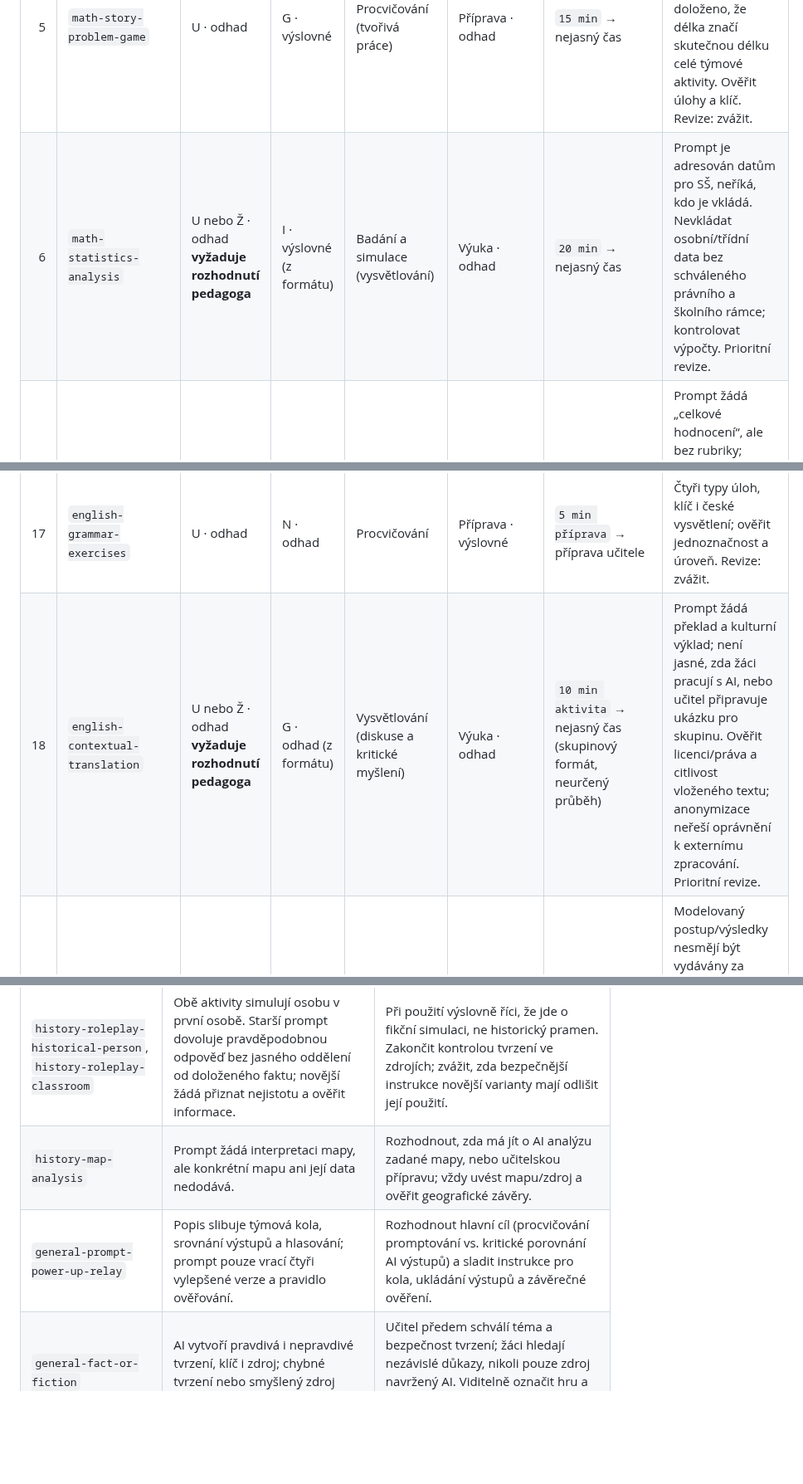
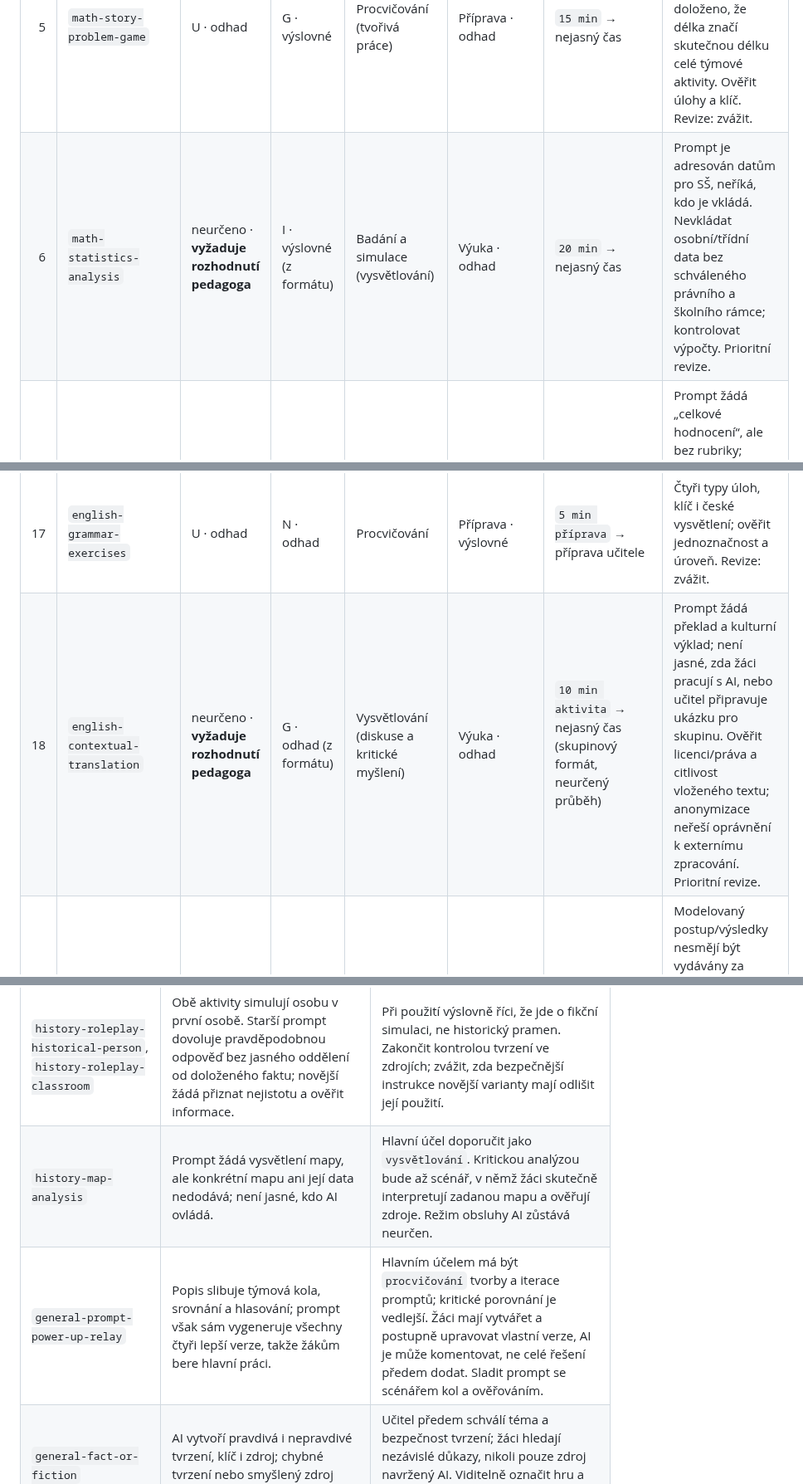
Before and after one commit to mulleroj/ai_ve_vyuce, a Markdown page: docs/pedagogicky-audit-aktivit-6b.md, 3 parts joined by grey strips. Shown at 83% size. Rendered like a GitHub page; blank space fills up the shorter version.

```diff
--- a/docs/pedagogicky-audit-aktivit-6b.md
+++ b/docs/pedagogicky-audit-aktivit-6b.md
@@ -50,6 +50,6 @@ Kódy v buňkách: `U` učitel, `Ž` žák, `oba` učitel i žáci; `I` samostat
 | 4 | `math-differentiated-problems` | U · výslovné | N · odhad | Procvičování | Příprava · odhad | `8 min` → nejasný čas | Označení „podprůměrní“/„SPO“ může nálepkovat. Popisovat obtížnost a podporu, ne diagnózu ani identitu žáka. Prioritní revize. |
 | 5 | `math-story-problem-game` | U · odhad | G · výslovné | Procvičování (tvořivá práce) | Příprava · odhad | `15 min` → nejasný čas | Prompt připravuje pět příběhových kroků; není doloženo, že délka značí skutečnou délku celé týmové aktivity. Ověřit úlohy a klíč. Revize: zvážit. |
-| 6 | `math-statistics-analysis` | U nebo Ž · odhad **vyžaduje rozhodnutí pedagoga** | I · výslovné (z formátu) | Badání a simulace (vysvětlování) | Výuka · odhad | `20 min` → nejasný čas | Prompt je adresován datům pro SŠ, neříká, kdo je vkládá. Nevkládat osobní/třídní data bez schváleného právního a školního rámce; kontrolovat výpočty. Prioritní revize. |
+| 6 | `math-statistics-analysis` | neurčeno · **vyžaduje rozhodnutí pedagoga** | I · výslovné (z formátu) | Badání a simulace (vysvětlování) | Výuka · odhad | `20 min` → nejasný čas | Prompt je adresován datům pro SŠ, neříká, kdo je vkládá. Nevkládat osobní/třídní data bez schváleného právního a školního rámce; kontrolovat výpočty. Prioritní revize. |
 | 7 | `czech-essay-feedback` | U · výslovné | N · odhad | Formativní zpětná vazba | Následná zpětná vazba nebo vyhodnocení · odhad | `2 min/žák` → zpracování jedné práce, nikoli práce žáka | Prompt žádá „celkové hodnocení“, ale bez rubriky; nesmí se automaticky převést na známku. Anonymizace sama o sobě neopravňuje vložení textu do externí AI. Prioritní revize. |
 | 8 | `czech-dictation-generator` | U · odhad | N · odhad | Procvičování | Příprava · výslovné | `5 min příprava` → příprava učitele | Použitelný formát, ročník i klíč; ověřit pravopis a přiměřenost. Revize: zvážit. |
 | 9 | `czech-literary-analysis` | U · odhad | N · odhad | Vysvětlování | Příprava · odhad | `10 min příprava` → příprava učitele | Široká osnova, ale chybí zdroje a textová opora; ověřit fakta i interpretace. Prioritní revize. |
@@ -61,7 +61,7 @@ Kódy v buňkách: `U` učitel, `Ž` žák, `oba` učitel i žáci; `I` samostat
 | 15 | `english-vocabulary-builder` | U · odhad | N · odhad | Procvičování | Příprava · výslovné | `10 min příprava` → příprava učitele | „[AGE]“ není dostatečný popis jazykové úrovně; 15 slov + 8 cvičení může být přetížení. Ověřit překlady a klíč. Revize: zvážit. |
 | 16 | `english-cambridge-exam-practice` | Ž · výslovné | I · výslovné | Procvičování (formativní zpětná vazba) | Výuka · odhad | `30 min aktivita` → délka výukové aktivity · odhad | AI skóre není oficiální výsledek Cambridge a kritéria nejsou v promptu konkretizována. Použít jen pro formativní nácvik s lidským ověřením. Prioritní revize. |
 | 17 | `english-grammar-exercises` | U · odhad | N · odhad | Procvičování | Příprava · výslovné | `5 min příprava` → příprava učitele | Čtyři typy úloh, klíč i české vysvětlení; ověřit jednoznačnost a úroveň. Revize: zvážit. |
-| 18 | `english-contextual-translation` | U nebo Ž · odhad **vyžaduje rozhodnutí pedagoga** | G · odhad (z formátu) | Vysvětlování (diskuse a kritické myšlení) | Výuka · odhad | `10 min aktivita` → nejasný čas (skupinový formát, neurčený průběh) | Prompt žádá překlad a kulturní výklad; není jasné, zda žáci pracují s AI, nebo učitel připravuje ukázku pro skupinu. Ověřit licenci/práva a citlivost vloženého textu; anonymizace neřeší oprávnění k externímu zpracování. Prioritní revize. |
+| 18 | `english-contextual-translation` | neurčeno · **vyžaduje rozhodnutí pedagoga** | G · odhad (z formátu) | Vysvětlování (diskuse a kritické myšlení) | Výuka · odhad | `10 min aktivita` → nejasný čas (skupinový formát, neurčený průběh) | Prompt žádá překlad a kulturní výklad; není jasné, zda žáci pracují s AI, nebo učitel připravuje ukázku pro skupinu. Ověřit licenci/práva a citlivost vloženého textu; anonymizace neřeší oprávnění k externímu zpracování. Prioritní revize. |
 | 19 | `biology-virtual-lab-experiment` | U · odhad | G · výslovné | Badání a simulace | Výuka · odhad | `20 min` → nejasný čas (pravděpodobně aktivita, nepotvrzeno) | Modelovaný postup/výsledky nesmějí být vydávány za skutečné pozorování. Bezpečnostní část AI nenahrazuje schválení učitele ani laboratorní pravidla. Prioritní revize. |
 | 20 | `chemistry-equation-guide` | Ž · výslovné | I · odhad | Vysvětlování (procvičování) | Výuka · odhad | `10 min` → nejasný čas | Kontrola zachování atomů je přínosná; AI musí být ověřena. Prompt obsahuje i samostatný příklad, ale žákův způsob použití není plně specifikován. Revize: zvážit. |
 | 21 | `physics-phenomenon-analogies-explainer` | U · odhad | V · odhad | Vysvětlování | Příprava · odhad | `5 min` → nejasný čas | Výslovně žádá limity analogií a kontrolní otázky; učitel musí ověřit fyzikální správnost. Revize: zvážit. |
@@ -110,8 +110,8 @@ Kódy v buňkách: `U` učitel, `Ž` žák, `oba` učitel i žáci; `I` samostat
 | `czech-essay-feedback`, `czech-essay-workshop`, `english-grammar-feedback`, `english-essay-feedback` | `2 min/žák` a `3 min/text` popisují zpracování jedné práce, ne dobu, po kterou žák pracuje. Prompty mohou předat osobní/školní práci externí službě a požadují hodnocení/opravování. | Označit čas jako zpracování jednoho textu; AI návrh používat pouze v povoleném školním režimu, s odpovídajícím oprávněním a lidskou kontrolou. Nepovažovat anonymizaci za samostatný právní titul ani za automatické svolení. |
 | `biology-virtual-lab-experiment`, `science-virtual-lab-simulation` | Výstup modeluje průběh a výsledek; hrozí záměna simulace za skutečné pozorování nebo návod pro reálný pokus. | Každý výsledek označit „simulovaný/očekávaný“, ne jako naměřený. Učitel ověřuje vědu i bezpečnost; modelovaný protokol není schválením reálného experimentu. |
 | `history-roleplay-historical-person`, `history-roleplay-classroom` | Obě aktivity simulují osobu v první osobě. Starší prompt dovoluje pravděpodobnou odpověď bez jasného oddělení od doloženého faktu; novější žádá přiznat nejistotu a ověřit informace. | Při použití výslovně říci, že jde o fikční simulaci, ne historický pramen. Zakončit kontrolou tvrzení ve zdrojích; zvážit, zda bezpečnější instrukce novější varianty mají odlišit její použití. |
-| `history-map-analysis` | Prompt žádá interpretaci mapy, ale konkrétní mapu ani její data nedodává. | Rozhodnout, zda má jít o AI analýzu zadané mapy, nebo učitelskou přípravu; vždy uvést mapu/zdroj a ověřit geografické závěry. |
-| `general-prompt-power-up-relay` | Popis slibuje týmová kola, srovnání výstupů a hlasování; prompt pouze vrací čtyři vylepšené verze a pravidlo ověřování. | Rozhodnout hlavní cíl (procvičování promptování vs. kritické porovnání AI výstupů) a sladit instrukce pro kola, ukládání výstupů a závěrečné ověření. |
+| `history-map-analysis` | Prompt žádá vysvětlení mapy, ale konkrétní mapu ani její data nedodává; není jasné, kdo AI ovládá. | Hlavní účel doporučit jako `vysvětlování`. Kritickou analýzou bude až scénář, v němž žáci skutečně interpretují zadanou mapu a ověřují zdroje. Režim obsluhy AI zůstává neurčen. |
+| `general-prompt-power-up-relay` | Popis slibuje týmová kola, srovnání a hlasování; prompt však sám vygeneruje všechny čtyři lepší verze, takže žákům bere hlavní práci. | Hlavním účelem má být `procvičování` tvorby a iterace promptů; kritické porovnání je vedlejší. Žáci mají vytvářet a postupně upravovat vlastní verze, AI je může komentovat, ne celé řešení předem dodat. Sladit prompt se scénářem kol a ověřováním. |
 | `general-fact-or-fiction` | AI vytvoří pravdivá i nepravdivé tvrzení, klíč i zdroj; chybné tvrzení nebo smyšlený zdroj může být převzat jako fakt. | Učitel předem schválí téma a bezpečnost tvrzení; žáci hledají nezávislé důkazy, nikoli pouze zdroj navržený AI. Viditelně označit hru a opravit chybnou informaci při uzavření aktivity. |
 | `math-statistics-analysis`, `math-data-analysis` | Neurčená data mohou obsahovat osobní nebo citlivé informace; žádný prompt nemá soukromí instrukci. | Použít jen školou schválený nástroj a povolený datový režim; preferovat syntetická data. Anonymizaci posuzovat spolu s možností zpětné identifikace a právním důvodem. |
 | `czech-literary-analysis`, `czech-literary-analysis-class`, `biology-animal-encyclopedia`, historické osy a kvízy | AI může vytvářet chybná fakta, výklad nebo klíč bez zdrojů. | Výstup není zdroj sám o sobě. Pedagog ověří tvrzení z důvěryhodných nezávislých zdrojů a jasně oddělí interpretaci od ověřitelného faktu. |
```
Also changed, not shown: other parts of docs/pedagogicky-audit-aktivit-6b.md (+12 -12 lines).
